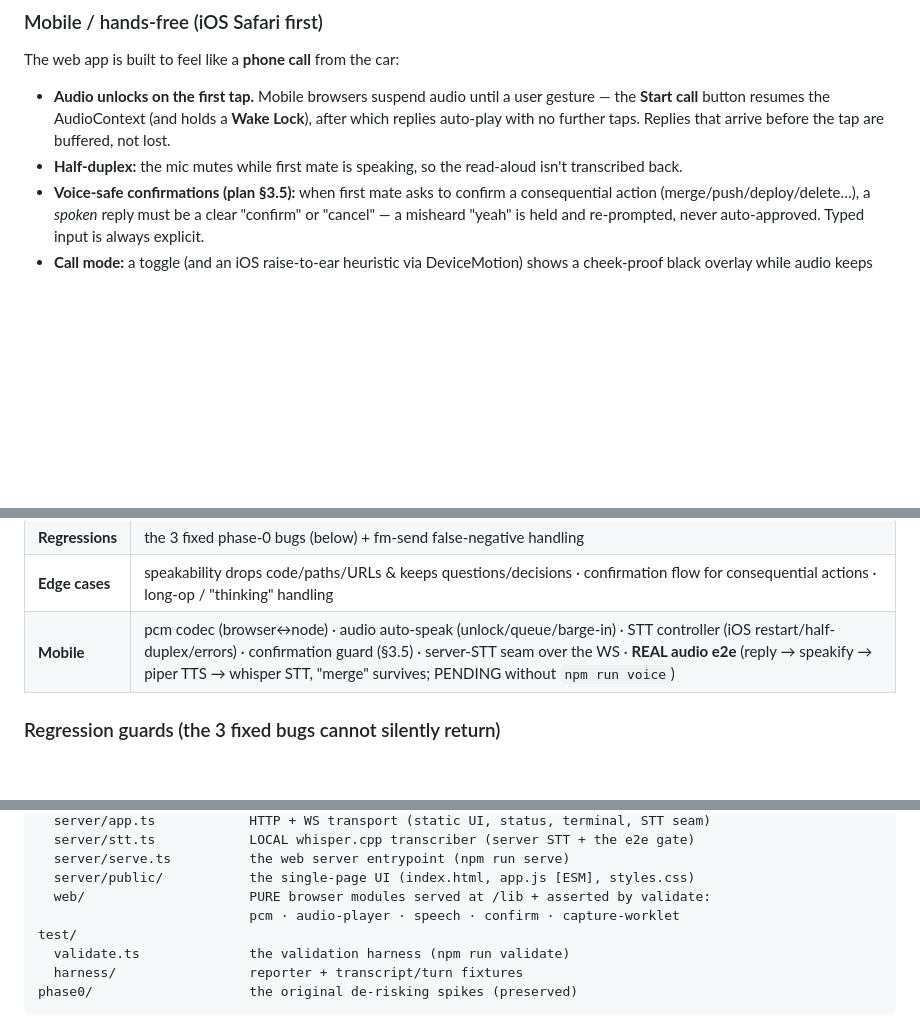
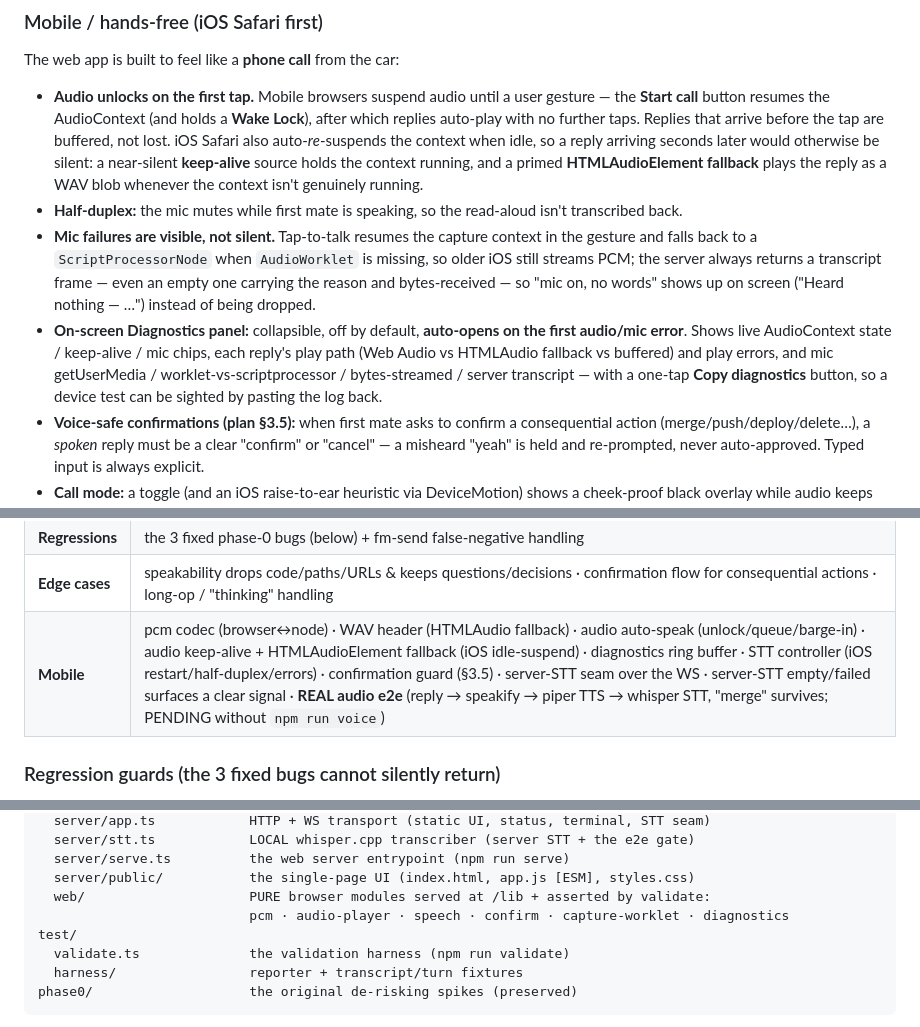
Before and after one commit to acbecquet/ceo-chat, a Markdown page: README.md, 3 parts joined by grey strips. Drawn GitHub-style; blank space fills up the shorter version.

Commit message:
no-mistakes(document): docs(web): document Phase 4.1 iOS audio/mic hardening in README

```diff
--- a/README.md
+++ b/README.md
@@ -126,9 +126,23 @@ The web app is built to feel like a **phone call** from the car:
 - **Audio unlocks on the first tap.** Mobile browsers suspend audio until a user
   gesture — the **Start call** button resumes the AudioContext (and holds a **Wake
   Lock**), after which replies auto-play with no further taps. Replies that arrive
-  before the tap are buffered, not lost.
+  before the tap are buffered, not lost. iOS Safari also auto-*re*-suspends the context
+  when idle, so a reply arriving seconds later would otherwise be silent: a near-silent
+  **keep-alive** source holds the context running, and a primed **HTMLAudioElement
+  fallback** plays the reply as a WAV blob whenever the context isn't genuinely running.
 - **Half-duplex:** the mic mutes while first mate is speaking, so the read-aloud isn't
   transcribed back.
+- **Mic failures are visible, not silent.** Tap-to-talk resumes the capture context in
+  the gesture and falls back to a `ScriptProcessorNode` when `AudioWorklet` is missing,
+  so older iOS still streams PCM; the server always returns a transcript frame — even an
+  empty one carrying the reason and bytes-received — so "mic on, no words" shows up on
+  screen ("Heard nothing — …") instead of being dropped.
+- **On-screen Diagnostics panel:** collapsible, off by default, **auto-opens on the
+  first audio/mic error**. Shows live AudioContext state / keep-alive / mic chips, each
+  reply's play path (Web Audio vs HTMLAudio fallback vs buffered) and play errors, and
+  mic getUserMedia / worklet-vs-scriptprocessor / bytes-streamed / server transcript —
+  with a one-tap **Copy diagnostics** button, so a device test can be sighted by pasting
+  the log back.
 - **Voice-safe confirmations (plan §3.5):** when first mate asks to confirm a
   consequential action (merge/push/deploy/delete…), a *spoken* reply must be a clear
   "confirm" or "cancel" — a misheard "yeah" is held and re-prompted, never
@@ -183,7 +197,7 @@ It covers:
 | **Legs** | secrets loader · transcript JSONL normalize · speakability wiring · MiniMax WS protocol (auth/query/hex/WAV) · full `runPipeline` e2e · **web server (serves the page + brokers the WS pipeline contract)** · **attach mode (`CEOCHAT_TARGET` env resolution, pane mirror + cwd-derivation, non-ownership; PENDING without tmux)** |
 | **Regressions** | the 3 fixed phase-0 bugs (below) + fm-send false-negative handling |
 | **Edge cases** | speakability drops code/paths/URLs & keeps questions/decisions · confirmation flow for consequential actions · long-op / "thinking" handling |
-| **Mobile** | pcm codec (browser↔node) · audio auto-speak (unlock/queue/barge-in) · STT controller (iOS restart/half-duplex/errors) · confirmation guard (§3.5) · server-STT seam over the WS · **REAL audio e2e** (reply → speakify → piper TTS → whisper STT, "merge" survives; PENDING without `npm run voice`) |
+| **Mobile** | pcm codec (browser↔node) · WAV header (HTMLAudio fallback) · audio auto-speak (unlock/queue/barge-in) · audio keep-alive + HTMLAudioElement fallback (iOS idle-suspend) · diagnostics ring buffer · STT controller (iOS restart/half-duplex/errors) · confirmation guard (§3.5) · server-STT seam over the WS · server-STT empty/failed surfaces a clear signal · **REAL audio e2e** (reply → speakify → piper TTS → whisper STT, "merge" survives; PENDING without `npm run voice`) |
 
 ### Regression guards (the 3 fixed bugs cannot silently return)
 
@@ -276,7 +290,7 @@ src/
   server/serve.ts          the web server entrypoint (npm run serve)
   server/public/           the single-page UI (index.html, app.js [ESM], styles.css)
   web/                     PURE browser modules served at /lib + asserted by validate:
-                           pcm · audio-player · speech · confirm · capture-worklet
+                           pcm · audio-player · speech · confirm · capture-worklet · diagnostics
 test/
   validate.ts              the validation harness (npm run validate)
   harness/                 reporter + transcript/turn fixtures
```
